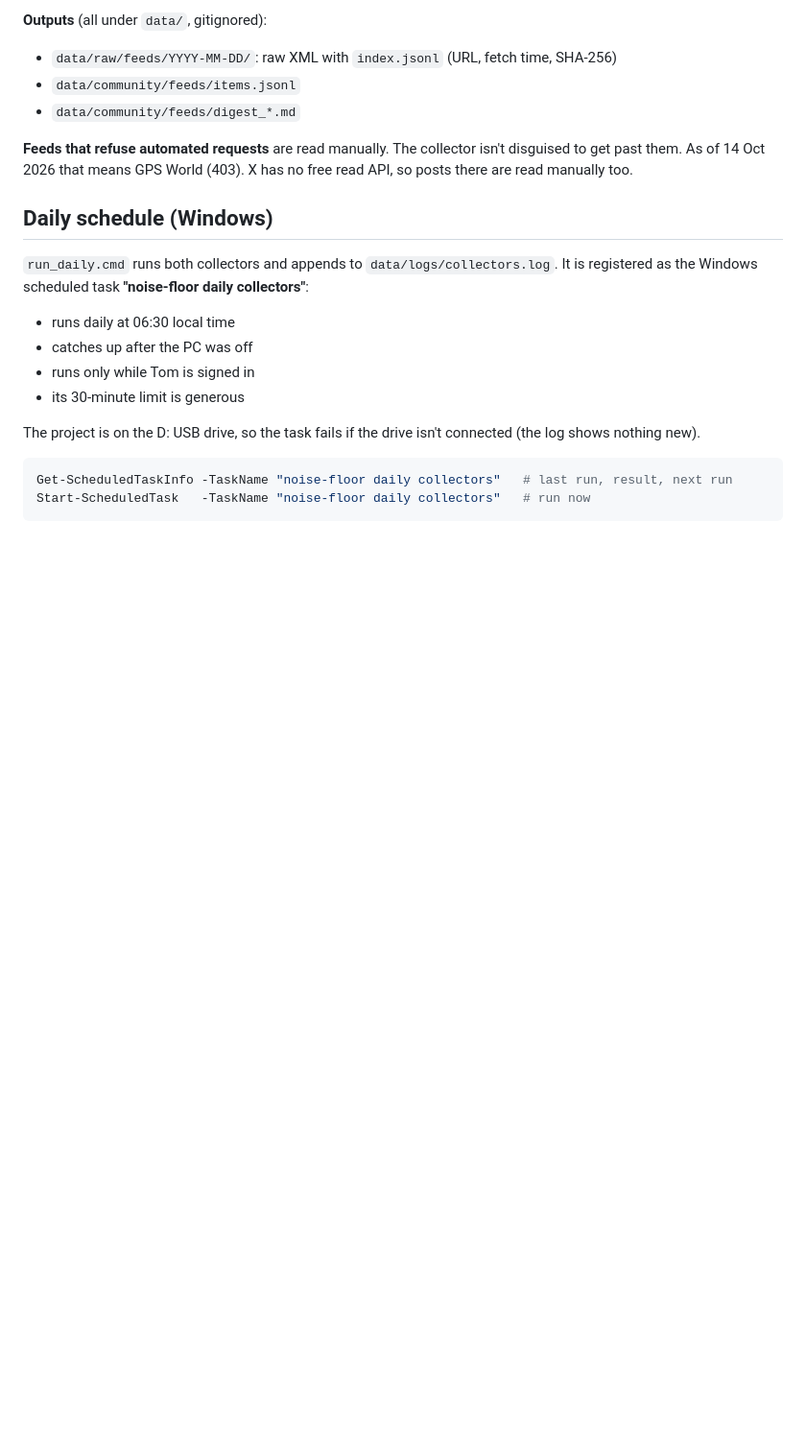
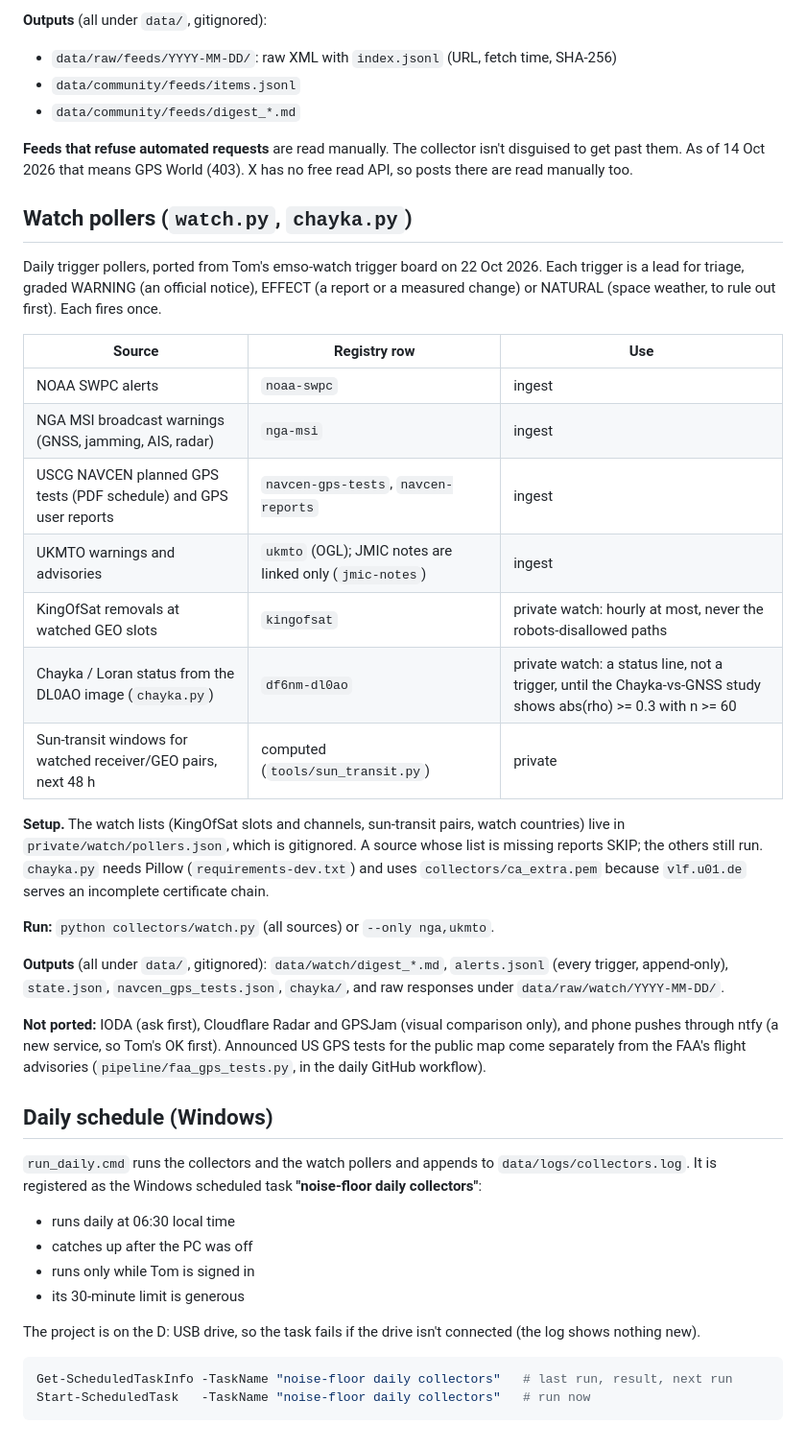
Before and after one commit to metacog-osint/noise-floor, a Markdown page: collectors/README.md, the part around the change. Shown at 96% size. GitHub-like rendering; blank space fills up the shorter version.

Commit message:
Docs: watch pollers in the collectors README; Phase 2 status in DESIGN
Co-Authored-By: Claude Opus 5.5 <noreply@anthropic.com>

```diff
--- a/collectors/README.md
+++ b/collectors/README.md
@@ -43,9 +43,31 @@ This follows a private list of RSS and Atom feeds in `private/watch/feeds.txt` (
 
 **Feeds that refuse automated requests** are read manually. The collector isn't disguised to get past them. As of 14 Oct 2026 that means GPS World (403). X has no free read API, so posts there are read manually too.
 
+## Watch pollers (`watch.py`, `chayka.py`)
+
+Daily trigger pollers, ported from Tom's emso-watch trigger board on 22 Oct 2026. Each trigger is a lead for triage, graded WARNING (an official notice), EFFECT (a report or a measured change) or NATURAL (space weather, to rule out first). Each fires once.
+
+| Source | Registry row | Use |
+|---|---|---|
+| NOAA SWPC alerts | `noaa-swpc` | ingest |
+| NGA MSI broadcast warnings (GNSS, jamming, AIS, radar) | `nga-msi` | ingest |
+| USCG NAVCEN planned GPS tests (PDF schedule) and GPS user reports | `navcen-gps-tests`, `navcen-reports` | ingest |
+| UKMTO warnings and advisories | `ukmto` (OGL); JMIC notes are linked only (`jmic-notes`) | ingest |
+| KingOfSat removals at watched GEO slots | `kingofsat` | private watch: hourly at most, never the robots-disallowed paths |
+| Chayka / Loran status from the DL0AO image (`chayka.py`) | `df6nm-dl0ao` | private watch: a status line, not a trigger, until the Chayka-vs-GNSS study shows abs(rho) >= 0.3 with n >= 60 |
+| Sun-transit windows for watched receiver/GEO pairs, next 48 h | computed (`tools/sun_transit.py`) | private |
+
+**Setup.** The watch lists (KingOfSat slots and channels, sun-transit pairs, watch countries) live in `private/watch/pollers.json`, which is gitignored. A source whose list is missing reports SKIP; the others still run. `chayka.py` needs Pillow (`requirements-dev.txt`) and uses `collectors/ca_extra.pem` because `vlf.u01.de` serves an incomplete certificate chain.
+
+**Run:** `python collectors/watch.py` (all sources) or `--only nga,ukmto`.
+
+**Outputs** (all under `data/`, gitignored): `data/watch/digest_*.md`, `alerts.jsonl` (every trigger, append-only), `state.json`, `navcen_gps_tests.json`, `chayka/`, and raw responses under `data/raw/watch/YYYY-MM-DD/`.
+
+**Not ported:** IODA (ask first), Cloudflare Radar and GPSJam (visual comparison only), and phone pushes through ntfy (a new service, so Tom's OK first). Announced US GPS tests for the public map come separately from the FAA's flight advisories (`pipeline/faa_gps_tests.py`, in the daily GitHub workflow).
+
 ## Daily schedule (Windows)
 
-`run_daily.cmd` runs both collectors and appends to `data/logs/collectors.log`. It is registered as the Windows scheduled task **"noise-floor daily collectors"**:
+`run_daily.cmd` runs the collectors and the watch pollers and appends to `data/logs/collectors.log`. It is registered as the Windows scheduled task **"noise-floor daily collectors"**:
 
 - runs daily at 06:30 local time
 - catches up after the PC was off
```
Also changed, not shown: docs/DESIGN.md (+1 -1 lines).
